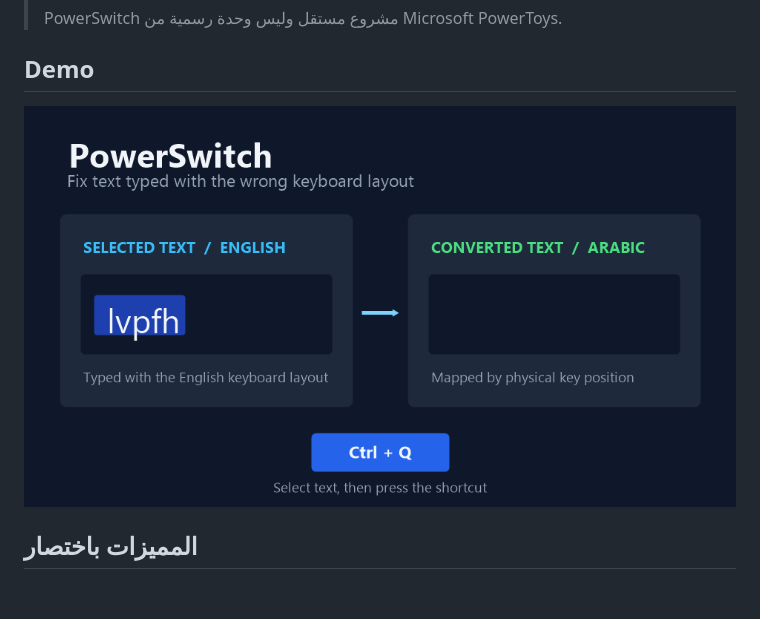
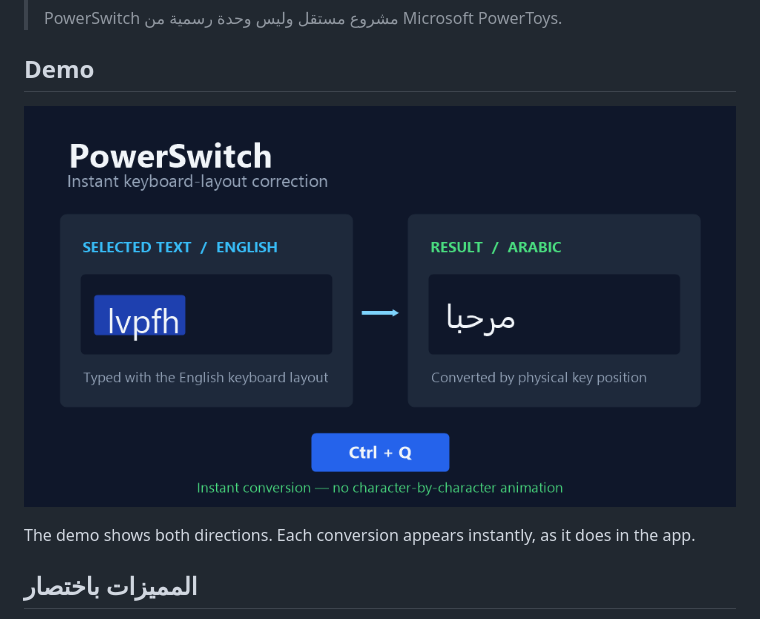
Before and after one commit to AbdullahEmad97/PowerSwitch, a Markdown page: README.md, the part around the change. Drawn GitHub-style; pictures changed too: docs/images/powerswitch-demo.gif; blank space fills up the shorter version.

Commit message:
docs: show instant conversion both ways
Co-authored-by: Copilot <223556219+Copilot@users.noreply.github.com>

```diff
--- a/README.md
+++ b/README.md
@@ -14,7 +14,9 @@ PowerSwitch أداة لنظام Windows تعمل من شريط المهام، و
 
 ## Demo
 
-![PowerSwitch demo: converting mistyped English-layout text to Arabic](docs/images/powerswitch-demo.gif)
+![PowerSwitch instantly converts text in both directions: English to Arabic and Arabic to English](docs/images/powerswitch-demo.gif)
+
+The demo shows both directions. Each conversion appears instantly, as it does in the app.
 
 ## المميزات باختصار
 
```
